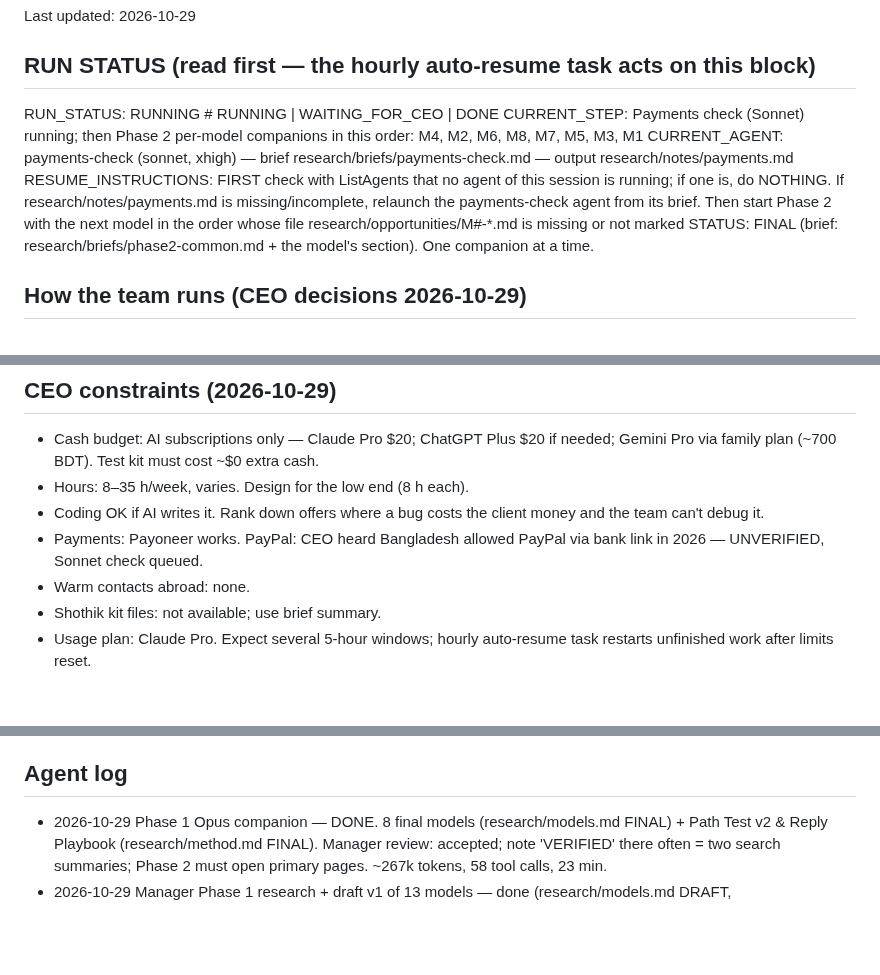
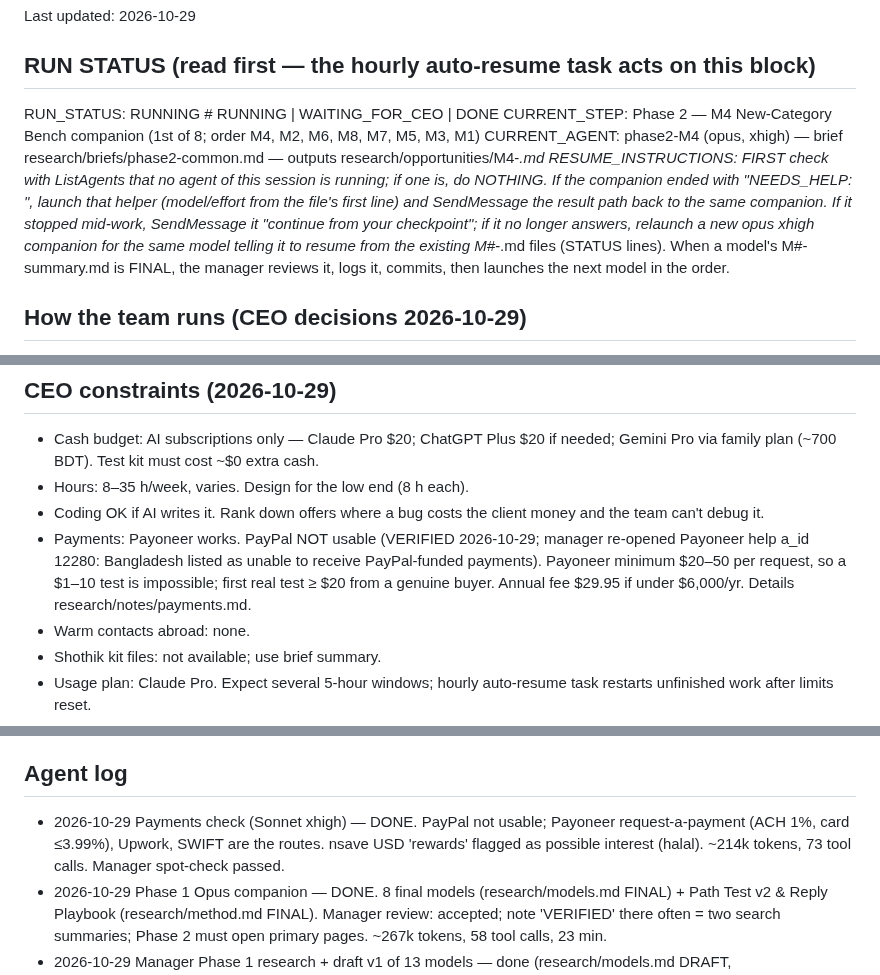
Before and after one commit to mdnahin537/MD-nahin, a Markdown page: research/STATE.md, 3 parts joined by grey strips. Rendered like a GitHub page; blank space fills up the shorter version.

Commit message:
Record verified payment routes: PayPal not usable for Bangladesh accounts
Co-authored with Claude Code
Claude-Session: https://claude.ai/code/session_01F9ntKHBu64E6AjAmdGWDP9

```diff
--- a/research/STATE.md
+++ b/research/STATE.md
@@ -4,9 +4,9 @@ Last updated: 2026-10-29
 
 ## RUN STATUS  (read first — the hourly auto-resume task acts on this block)
 RUN_STATUS: RUNNING            # RUNNING | WAITING_FOR_CEO | DONE
-CURRENT_STEP: Payments check (Sonnet) running; then Phase 2 per-model companions in this order: M4, M2, M6, M8, M7, M5, M3, M1
-CURRENT_AGENT: payments-check (sonnet, xhigh) — brief research/briefs/payments-check.md — output research/notes/payments.md
-RESUME_INSTRUCTIONS: FIRST check with ListAgents that no agent of this session is running; if one is, do NOTHING. If research/notes/payments.md is missing/incomplete, relaunch the payments-check agent from its brief. Then start Phase 2 with the next model in the order whose file research/opportunities/M#-*.md is missing or not marked STATUS: FINAL (brief: research/briefs/phase2-common.md + the model's section). One companion at a time.
+CURRENT_STEP: Phase 2 — M4 New-Category Bench companion (1st of 8; order M4, M2, M6, M8, M7, M5, M3, M1)
+CURRENT_AGENT: phase2-M4 (opus, xhigh) — brief research/briefs/phase2-common.md — outputs research/opportunities/M4-*.md
+RESUME_INSTRUCTIONS: FIRST check with ListAgents that no agent of this session is running; if one is, do NOTHING. If the companion ended with "NEEDS_HELP: <path>", launch that helper (model/effort from the file's first line) and SendMessage the result path back to the same companion. If it stopped mid-work, SendMessage it "continue from your checkpoint"; if it no longer answers, relaunch a new opus xhigh companion for the same model telling it to resume from the existing M#-*.md files (STATUS lines). When a model's M#-summary.md is FINAL, the manager reviews it, logs it, commits, then launches the next model in the order.
 
 ## How the team runs (CEO decisions 2026-10-29)
 - Manager (main session, Opus) plans, judges, relays, writes the final answer.
@@ -26,7 +26,7 @@ RESUME_INSTRUCTIONS: FIRST check with ListAgents that no agent of this session i
 - Cash budget: AI subscriptions only — Claude Pro $20; ChatGPT Plus $20 if needed; Gemini Pro via family plan (~700 BDT). Test kit must cost ~$0 extra cash.
 - Hours: 8–35 h/week, varies. Design for the low end (8 h each).
 - Coding OK if AI writes it. Rank down offers where a bug costs the client money and the team can't debug it.
-- Payments: Payoneer works. PayPal: CEO heard Bangladesh allowed PayPal via bank link in 2026 — UNVERIFIED, Sonnet check queued.
+- Payments: Payoneer works. PayPal NOT usable (VERIFIED 2026-10-29; manager re-opened Payoneer help a_id 12280: Bangladesh listed as unable to receive PayPal-funded payments). Payoneer minimum $20–50 per request, so a $1–10 test is impossible; first real test ≥ $20 from a genuine buyer. Annual fee $29.95 if under $6,000/yr. Details research/notes/payments.md.
 - Warm contacts abroad: none.
 - Shothik kit files: not available; use brief summary.
 - Usage plan: Claude Pro. Expect several 5-hour windows; hourly auto-resume task restarts unfinished work after limits reset.
@@ -57,6 +57,7 @@ RESUME_INSTRUCTIONS: FIRST check with ListAgents that no agent of this session i
 6. Phase 5: decision report (top 5 + new ideas); after CEO picks, build test kit.
 
 ## Agent log
+- 2026-10-29 Payments check (Sonnet xhigh) — DONE. PayPal not usable; Payoneer request-a-payment (ACH 1%, card ≤3.99%), Upwork, SWIFT are the routes. nsave USD 'rewards' flagged as possible interest (halal). ~214k tokens, 73 tool calls. Manager spot-check passed.
 - 2026-10-29 Phase 1 Opus companion — DONE. 8 final models (research/models.md FINAL) + Path Test v2 & Reply Playbook (research/method.md FINAL). Manager review: accepted; note 'VERIFIED' there often = two search summaries; Phase 2 must open primary pages. ~267k tokens, 58 tool calls, 23 min.
 - 2026-10-29 Manager Phase 1 research + draft v1 of 13 models — done (research/models.md DRAFT, research/notes/phase1-research.md).
 - 2026-10-29 Haiku tool test — done (no nested agents; fetch blocked; search OK).
```
Also changed, not shown: CLAUDE.md (+3 -0 lines), research/notes/payments.md (added, +210 -0 lines).
